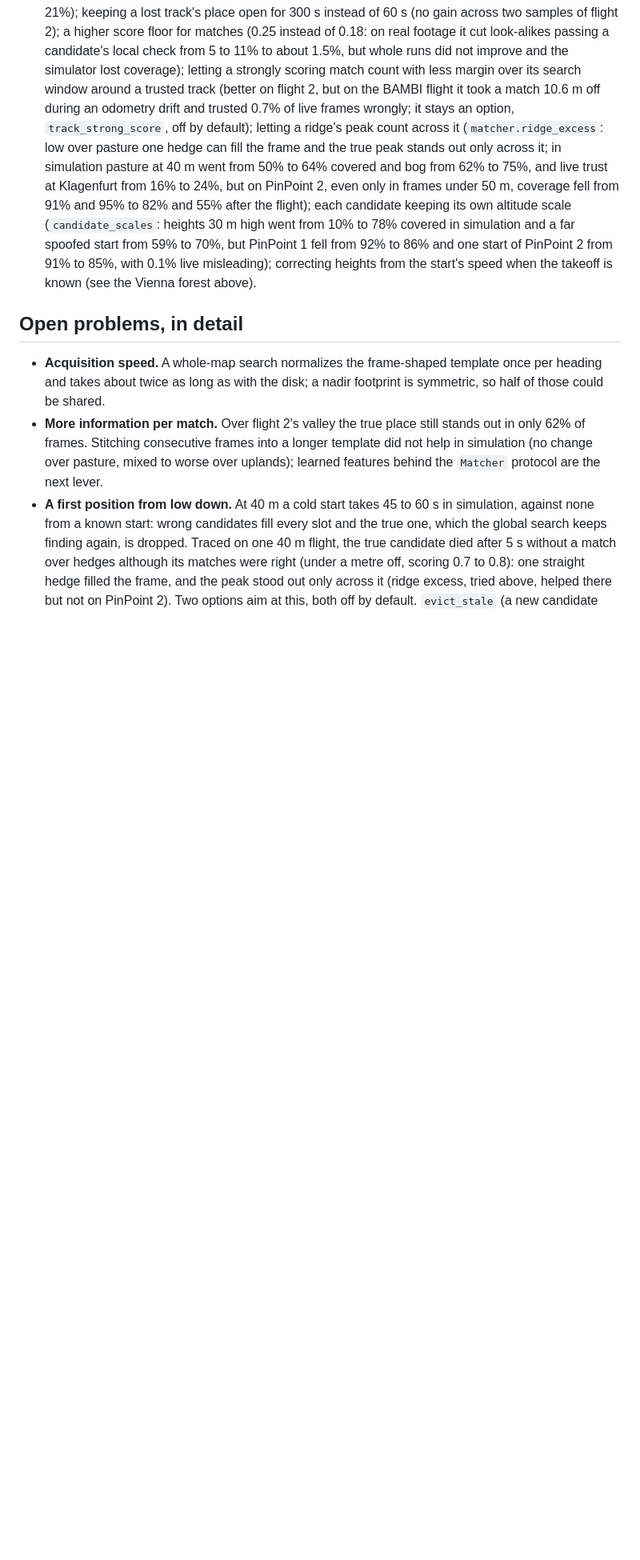
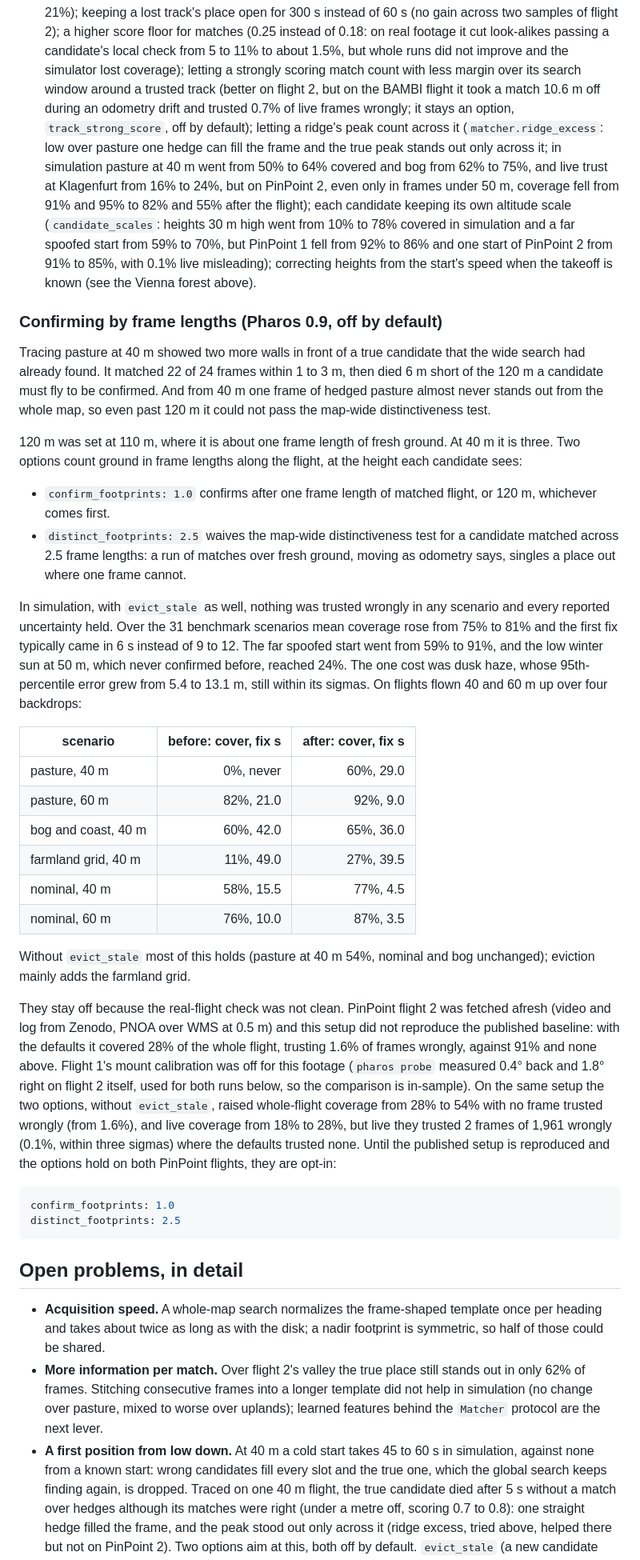
Before and after one commit to ahroonsanthosh/pharos, a Markdown page: docs/results.md, the part around one of its changes. Shown at 80% size. Rendered like a GitHub page; blank space fills up the shorter version.

````diff
--- a/docs/results.md
+++ b/docs/results.md
@@ -392,6 +392,65 @@ to about 6 m).
   live misleading); correcting heights from the start's speed when the takeoff
   is known (see the Vienna forest above).
 
+### Confirming by frame lengths (Pharos 0.9, off by default)
+
+Tracing pasture at 40 m showed two more walls in front of a true candidate
+that the wide search had already found. It matched 22 of 24 frames within
+1 to 3 m, then died 6 m short of the 120 m a candidate must fly to be
+confirmed. And from 40 m one frame of hedged pasture almost never stands out
+from the whole map, so even past 120 m it could not pass the map-wide
+distinctiveness test.
+
+120 m was set at 110 m, where it is about one frame length of fresh ground.
+At 40 m it is three. Two options count ground in frame lengths along the
+flight, at the height each candidate sees:
+
+* `confirm_footprints: 1.0` confirms after one frame length of matched
+  flight, or 120 m, whichever comes first.
+* `distinct_footprints: 2.5` waives the map-wide distinctiveness test for
+  a candidate matched across 2.5 frame lengths: a run of matches over fresh
+  ground, moving as odometry says, singles a place out where one frame
+  cannot.
+
+In simulation, with `evict_stale` as well, nothing was trusted wrongly in
+any scenario and every reported uncertainty held. Over the 31 benchmark
+scenarios mean coverage rose from 75% to 81% and the first fix typically
+came in 6 s instead of 9 to 12. The far spoofed start went from 59% to 91%,
+and the low winter sun at 50 m, which never confirmed before, reached 24%.
+The one cost was dusk haze, whose 95th-percentile error grew from 5.4 to
+13.1 m, still within its sigmas. On flights flown 40 and 60 m up over four
+backdrops:
+
+| scenario | before: cover, fix s | after: cover, fix s |
+|---|---:|---:|
+| pasture, 40 m | 0%, never | 60%, 29.0 |
+| pasture, 60 m | 82%, 21.0 | 92%, 9.0 |
+| bog and coast, 40 m | 60%, 42.0 | 65%, 36.0 |
+| farmland grid, 40 m | 11%, 49.0 | 27%, 39.5 |
+| nominal, 40 m | 58%, 15.5 | 77%, 4.5 |
+| nominal, 60 m | 76%, 10.0 | 87%, 3.5 |
+
+Without `evict_stale` most of this holds (pasture at 40 m 54%, nominal and
+bog unchanged); eviction mainly adds the farmland grid.
+
+They stay off because the real-flight check was not clean. PinPoint flight 2
+was fetched afresh (video and log from Zenodo, PNOA over WMS at 0.5 m) and
+this setup did not reproduce the published baseline: with the defaults it
+covered 28% of the whole flight, trusting 1.6% of frames wrongly, against
+91% and none above. Flight 1's mount calibration was off for this footage
+(`pharos probe` measured 0.4° back and 1.8° right on flight 2 itself, used
+for both runs below, so the comparison is in-sample). On the same setup the
+two options, without `evict_stale`, raised whole-flight coverage from 28%
+to 54% with no frame trusted wrongly (from 1.6%), and live coverage from
+18% to 28%, but live they trusted 2 frames of 1,961 wrongly (0.1%, within
+three sigmas) where the defaults trusted none. Until the published setup is
+reproduced and the options hold on both PinPoint flights, they are opt-in:
+
+```yaml
+confirm_footprints: 1.0
+distinct_footprints: 2.5
+```
+
 ## Open problems, in detail
 
 * **Acquisition speed.** A whole-map search normalizes the frame-shaped
````
Also changed, not shown: other parts of docs/results.md (+2 -1 lines), README.md (+7 -4 lines), docs/img/feed.jpg, docs/img/live.jpg, 4 other files.
